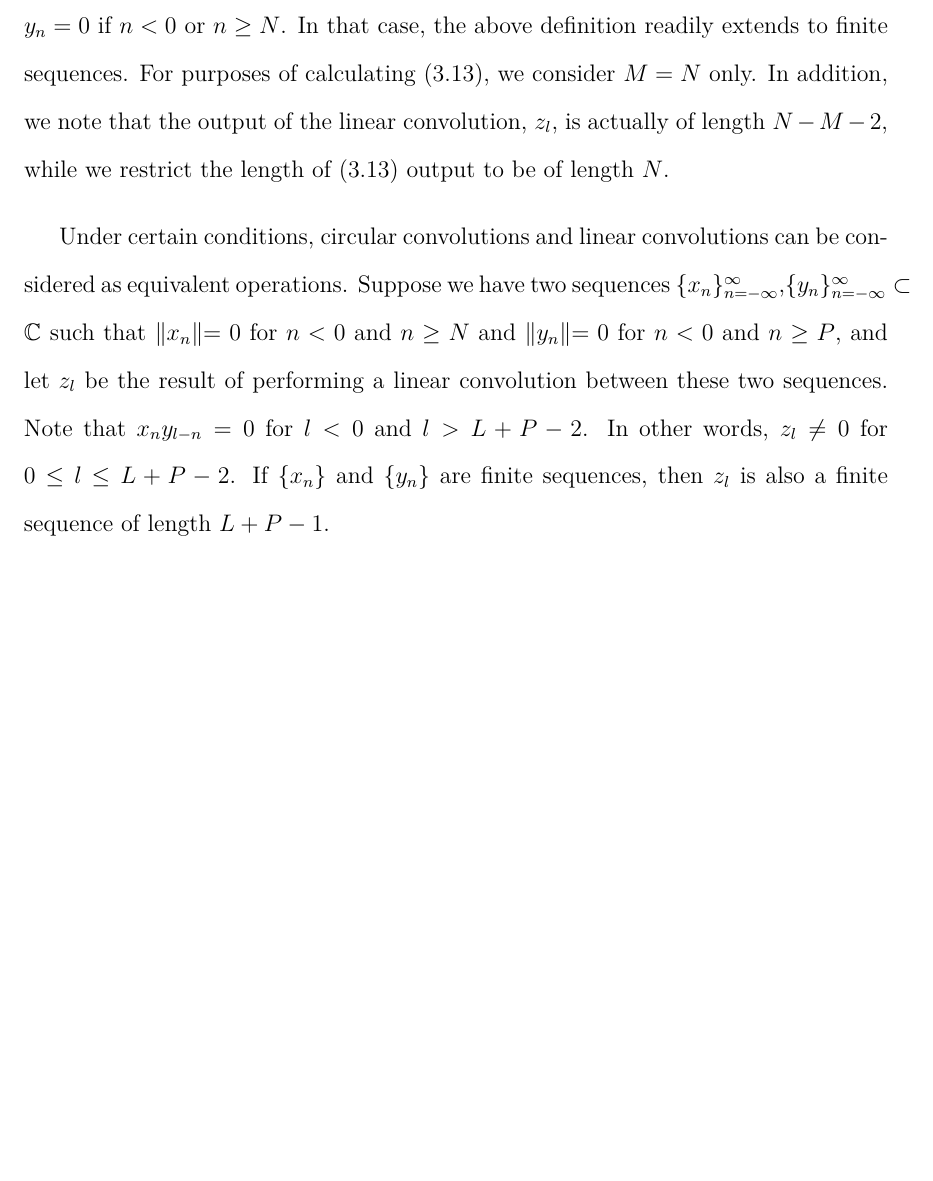
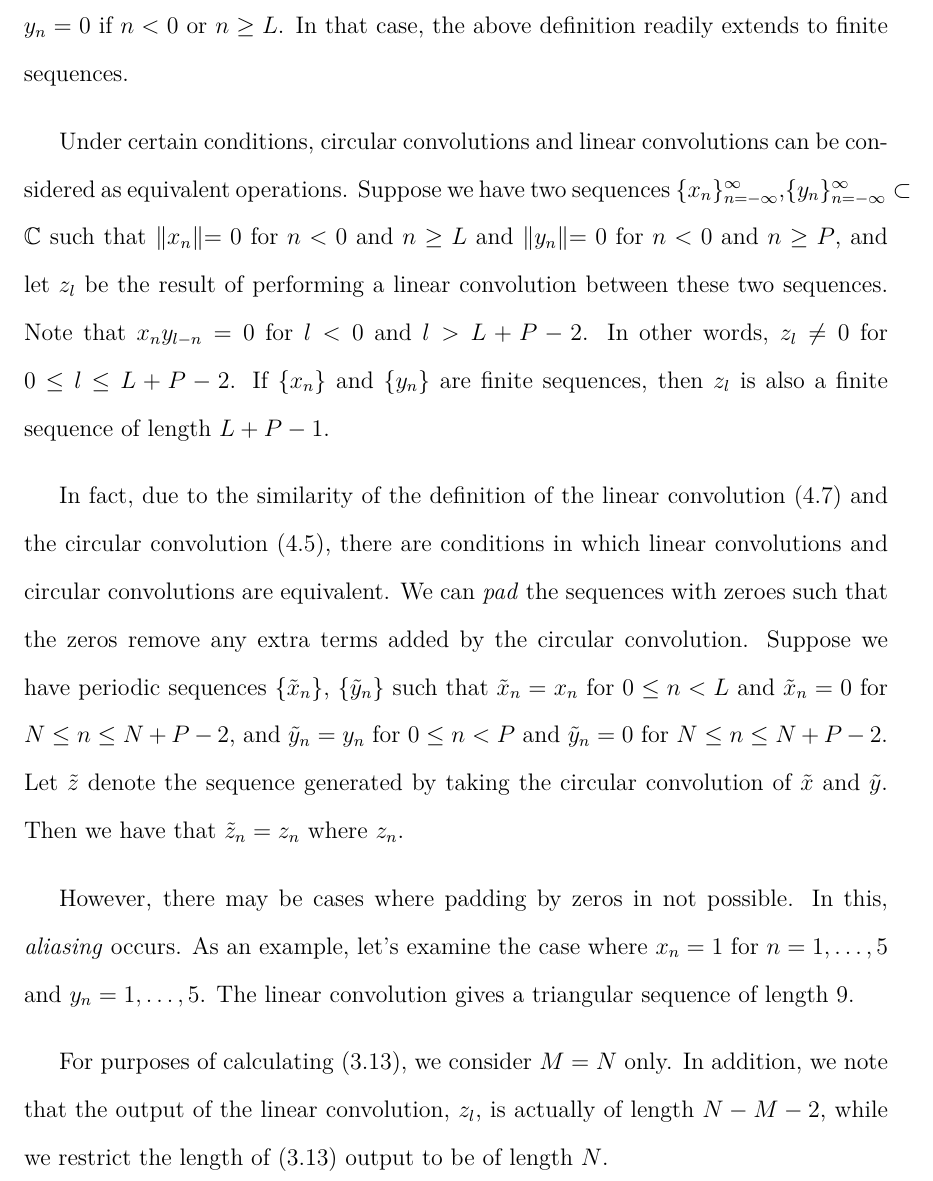
Before and after one commit to JeffreyLimbacher/thesis, a LaTeX thesis (JeffThesis.tex): part of page 28 of 49, cut so that both start at the same text, the shorter picture padded with empty space. Compiled offline with pdfLaTeX.

Commit message:
Add more about fft. Leading into aliasing.

```diff
--- a/JeffThesis.tex
+++ b/JeffThesis.tex
@@ -664,12 +664,17 @@ z_{l}=\sum_{n=-\infty}^{\infty} x_{n}y_{l-n}\, , l \in \mathbb{N}
 \end{definition}
 
 
-If the sequences are finite sequences of length $N$, then we may set $x_n=0$ and $y_n=0$ if $n<0$ or $n \geq N$. In that case, the above definition readily extends to finite sequences.
-For purposes of calculating (\ref{eq:I_dist}), we consider $M=N$ only. In addition, we note that the output of the linear convolution, $z_l$, is actually of length $N-M-2$, while we restrict the length of (\ref{eq:I_dist}) output to be of length $N$.
+If the sequences are finite sequences of length $L$, then we may set $x_n=0$ and $y_n=0$ if $n<0$ or $n \geq L$. In that case, the above definition readily extends to finite sequences.
 
 Under certain conditions, circular convolutions and linear convolutions can be considered as equivalent operations. Suppose we have two sequences $\{x_n\}_{n=-\infty}^{\infty}$,$\{y_n\}_{n=-\infty}^{\infty} \subset \mathbb{C}$
-such that $\lVert x_n \lVert = 0$ for $n<0$ and $n\geq N$ and $\lVert y_n \lVert = 0$ for $n<0$ and $n \geq P$, and let $z_l$ be the result of performing a linear convolution between these two sequences. Note that $x_n y_{l-n}=0$ for $l < 0$ and $l > L + P - 2$. In other words, $z_l \not = 0$ for $0 \leq l \leq L + P - 2$. If $\{x_n\}$ and $\{y_n\}$ are finite sequences, then $z_l$ is also a finite sequence of length $L+P-1$.
+such that $\lVert x_n \lVert = 0$ for $n<0$ and $n\geq L$ and $\lVert y_n \lVert = 0$ for $n<0$ and $n \geq P$, and let $z_l$ be the result of performing a linear convolution between these two sequences. Note that $x_n y_{l-n}=0$ for $l < 0$ and $l > L + P - 2$. In other words, $z_l \not = 0$ for $0 \leq l \leq L + P - 2$. If $\{x_n\}$ and $\{y_n\}$ are finite sequences, then $z_l$ is also a finite sequence of length $L+P-1$.
 
+	In fact, due to the similarity of the definition of the linear convolution (\ref{eq:lin_conv}) and the circular convolution (\ref{eq:cirlconv}), there are conditions in which linear convolutions and circular convolutions are equivalent. We can \textit{pad} the sequences with zeroes such that the zeros remove any extra terms added by the circular convolution. Suppose we have periodic sequences $\{\tilde{x}_n\}$, $\{\tilde{y}_n\}$ such that $\tilde{x}_n = x_n$ for $0 \leq n < L$ and $\tilde{x}_n = 0$ for $N \leq n \leq N+P-2$, and $\tilde{y}_n = y_n$ for $0 \leq n < P$ and $\tilde{y}_n = 0$ for $N \leq n \leq N+P-2$.
+Let $\tilde{z}$ denote the sequence generated by taking the circular convolution of $\tilde{x}$ and $\tilde{y}$. Then we have that $\tilde{z}_n = z_n$ where $z_n$.
+
+	However, there may be cases where padding by zeros in not possible. In this, \textit{aliasing} occurs. As an example, let's examine the case where $x_n=1$ for $n=1,\dots,5$ and $y_n=1,\dots,5$. The linear convolution gives a triangular sequence of length 9.
+
+	For purposes of calculating (\ref{eq:I_dist}), we consider $M=N$ only. In addition, we note that the output of the linear convolution, $z_l$, is actually of length $N-M-2$, while we restrict the length of (\ref{eq:I_dist}) output to be of length $N$.
 \subsection{Circular Convolution as Linear Convolution with Aliasing.}
 
 
```
Also changed, not shown: JeffThesis.tex (2 more changed lines).
